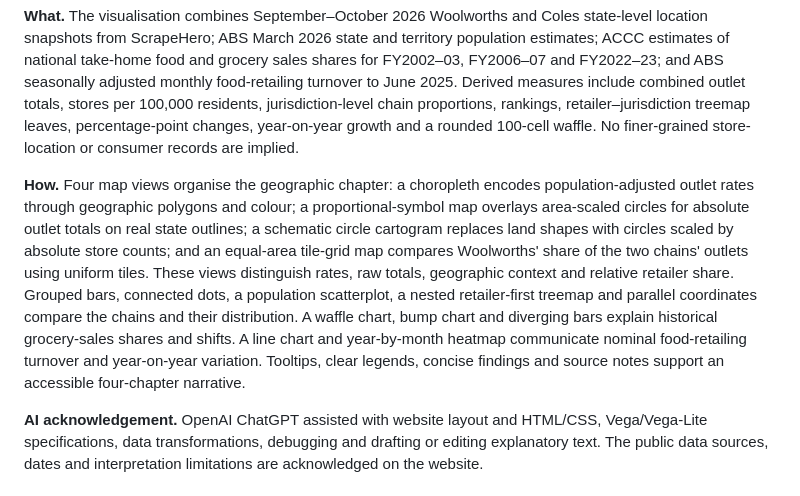
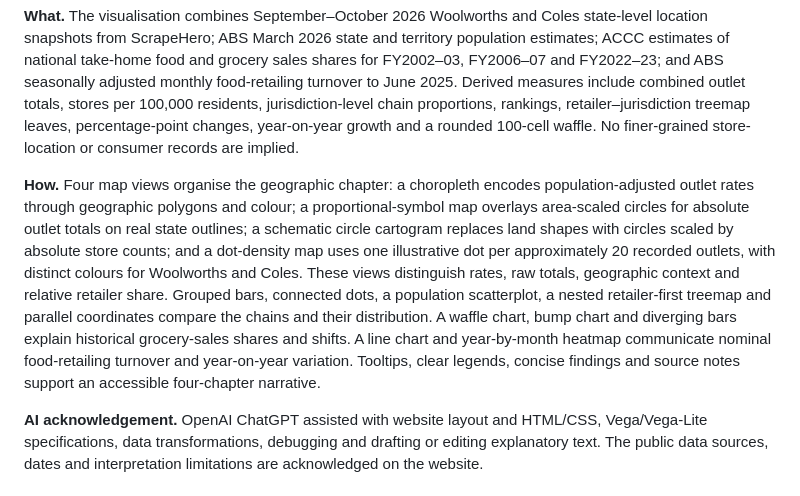
Before and after one commit to Muidadnan/NewNew4final-FIANL, a Markdown page: SUBMISSION_NOTES.md, the part around the change. GitHub-like rendering.

Commit message:
Align project documentation with new dot-density map for Chart 04

```diff
--- a/SUBMISSION_NOTES.md
+++ b/SUBMISSION_NOTES.md
@@ -12,7 +12,7 @@ https://muidadnan.github.io/NewNew4final-FIANL/
 
 **What.** The visualisation combines September–October 2026 Woolworths and Coles state-level location snapshots from ScrapeHero; ABS March 2026 state and territory population estimates; ACCC estimates of national take-home food and grocery sales shares for FY2002–03, FY2006–07 and FY2022–23; and ABS seasonally adjusted monthly food-retailing turnover to June 2025. Derived measures include combined outlet totals, stores per 100,000 residents, jurisdiction-level chain proportions, rankings, retailer–jurisdiction treemap leaves, percentage-point changes, year-on-year growth and a rounded 100-cell waffle. No finer-grained store-location or consumer records are implied.
 
-**How.** Four map views organise the geographic chapter: a choropleth encodes population-adjusted outlet rates through geographic polygons and colour; a proportional-symbol map overlays area-scaled circles for absolute outlet totals on real state outlines; a schematic circle cartogram replaces land shapes with circles scaled by absolute store counts; and an equal-area tile-grid map compares Woolworths' share of the two chains' outlets using uniform tiles. These views distinguish rates, raw totals, geographic context and relative retailer share. Grouped bars, connected dots, a population scatterplot, a nested retailer-first treemap and parallel coordinates compare the chains and their distribution. A waffle chart, bump chart and diverging bars explain historical grocery-sales shares and shifts. A line chart and year-by-month heatmap communicate nominal food-retailing turnover and year-on-year variation. Tooltips, clear legends, concise findings and source notes support an accessible four-chapter narrative.
+**How.** Four map views organise the geographic chapter: a choropleth encodes population-adjusted outlet rates through geographic polygons and colour; a proportional-symbol map overlays area-scaled circles for absolute outlet totals on real state outlines; a schematic circle cartogram replaces land shapes with circles scaled by absolute store counts; and a dot-density map uses one illustrative dot per approximately 20 recorded outlets, with distinct colours for Woolworths and Coles. These views distinguish rates, raw totals, geographic context and relative retailer share. Grouped bars, connected dots, a population scatterplot, a nested retailer-first treemap and parallel coordinates compare the chains and their distribution. A waffle chart, bump chart and diverging bars explain historical grocery-sales shares and shifts. A line chart and year-by-month heatmap communicate nominal food-retailing turnover and year-on-year variation. Tooltips, clear legends, concise findings and source notes support an accessible four-chapter narrative.
 
 **AI acknowledgement.** OpenAI ChatGPT assisted with website layout and HTML/CSS, Vega/Vega-Lite specifications, data transformations, debugging and drafting or editing explanatory text. The public data sources, dates and interpretation limitations are acknowledged on the website.
 
```
